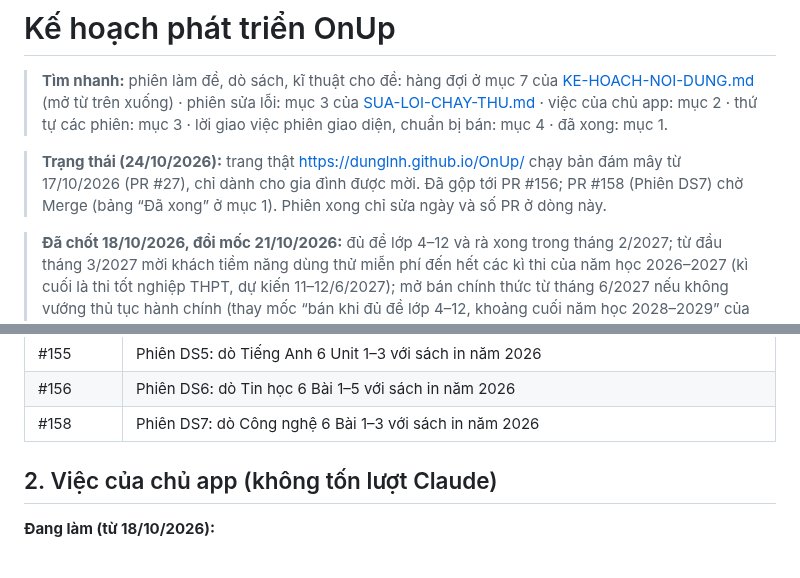
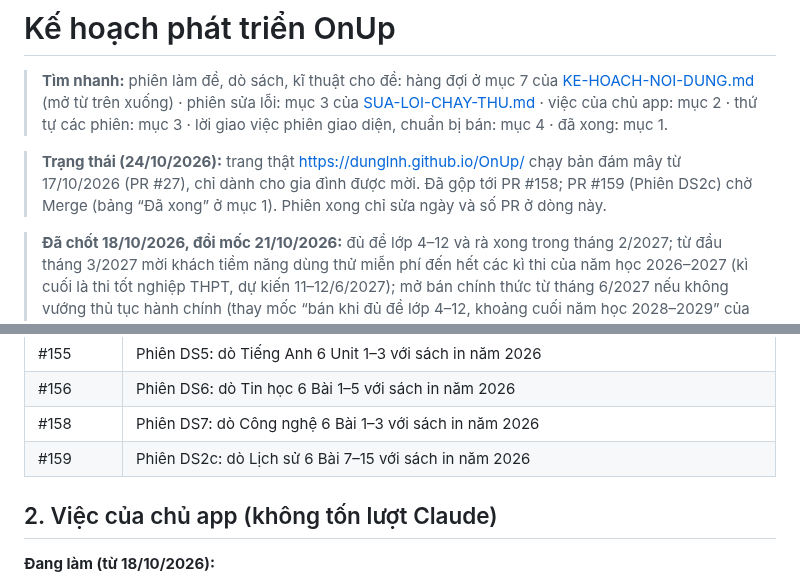
Before and after one commit to dunglnh/OnUp, a Markdown page: docs/KE-HOACH-PHAT-TRIEN-ONUP.md, 2 parts joined by grey strips. GitHub-like rendering; folded sections open.

Commit message:
Phiên DS2c: ghi PR #159 vào kế hoạch
Co-Authored-By: Claude Opus 5.5 <noreply@anthropic.com>
Claude-Session: https://claude.ai/code/session_01GWmG4NnFdQsBhwMbxfUze3

```diff
--- a/docs/KE-HOACH-PHAT-TRIEN-ONUP.md
+++ b/docs/KE-HOACH-PHAT-TRIEN-ONUP.md
@@ -2,7 +2,7 @@
 
 > **Tìm nhanh:** phiên làm đề, dò sách, kĩ thuật cho đề: hàng đợi ở mục 7 của [KE-HOACH-NOI-DUNG.md](KE-HOACH-NOI-DUNG.md) (mở từ trên xuống) · phiên sửa lỗi: mục 3 của [SUA-LOI-CHAY-THU.md](SUA-LOI-CHAY-THU.md) · việc của chủ app: mục 2 · thứ tự các phiên: mục 3 · lời giao việc phiên giao diện, chuẩn bị bán: mục 4 · đã xong: mục 1.
 
-> **Trạng thái (24/10/2026):** trang thật https://dunglnh.github.io/OnUp/ chạy bản đám mây từ 17/10/2026 (PR #27), chỉ dành cho gia đình được mời. Đã gộp tới PR #156; PR #158 (Phiên DS7) chờ Merge (bảng “Đã xong” ở mục 1). Phiên xong chỉ sửa ngày và số PR ở dòng này.
+> **Trạng thái (24/10/2026):** trang thật https://dunglnh.github.io/OnUp/ chạy bản đám mây từ 17/10/2026 (PR #27), chỉ dành cho gia đình được mời. Đã gộp tới PR #158; PR #159 (Phiên DS2c) chờ Merge (bảng “Đã xong” ở mục 1). Phiên xong chỉ sửa ngày và số PR ở dòng này.
 
 > **Đã chốt 18/10/2026, đổi mốc 21/10/2026:** đủ đề lớp 4–12 và rà xong trong tháng 2/2027; từ đầu tháng 3/2027 mời khách tiềm năng dùng thử miễn phí đến hết các kì thi của năm học 2026–2027 (kì cuối là thi tốt nghiệp THPT, dự kiến 11–12/6/2027); mở bán chính thức từ tháng 6/2027 nếu không vướng thủ tục hành chính (thay mốc “bán khi đủ đề lớp 4–12, khoảng cuối năm học 2028–2029” của ngày 18/10; nhịp cần, mốc kiểm tra và cách lùi khi chậm ở mục 4 của [KE-HOACH-NOI-DUNG.md](KE-HOACH-NOI-DUNG.md)); trong thời gian dùng thử và đến lúc bán, gói Miễn phí giữ như hiện nay (5 hồ sơ, mọi đề; bảng `plans` không đổi), hạn mức hai gói lúc bán chốt sau (giữa tháng 5/2027); các phiên chuẩn bị G0, B1 làm trước khi mở dùng thử, B2, B4, G1 trước khi bán (mục 3); Supabase giữ gói Free đến khi bắt đầu thu tiền (chủ app xuất CSV hằng tuần, mở app mỗi tuần); trang công khai chỉ dành cho gia đình được mời, gia đình dùng thử cũng do chủ app tạo tài khoản (màn đăng nhập có dòng “Chưa có tài khoản?”, Phiên S1; muốn mở tự đăng kí thì đổi quyết định này trước, việc 9 ở mục 2); câu sai báo bằng nút trong app (Phiên R1), GitHub Issues chỉ còn cho chủ app; không ghi giá bán, chi phí hay so sánh đối thủ vào repo. Thiết kế gói: mục 9 của [THIET-KE-TAI-KHOAN.md](THIET-KE-TAI-KHOAN.md).
 
@@ -139,6 +139,7 @@
 | #155 | Phiên DS5: dò Tiếng Anh 6 Unit 1–3 với sách in năm 2026 |
 | #156 | Phiên DS6: dò Tin học 6 Bài 1–5 với sách in năm 2026 |
 | #158 | Phiên DS7: dò Công nghệ 6 Bài 1–3 với sách in năm 2026 |
+| #159 | Phiên DS2c: dò Lịch sử 6 Bài 7–15 với sách in năm 2026 |
 
 </details>
 
```
